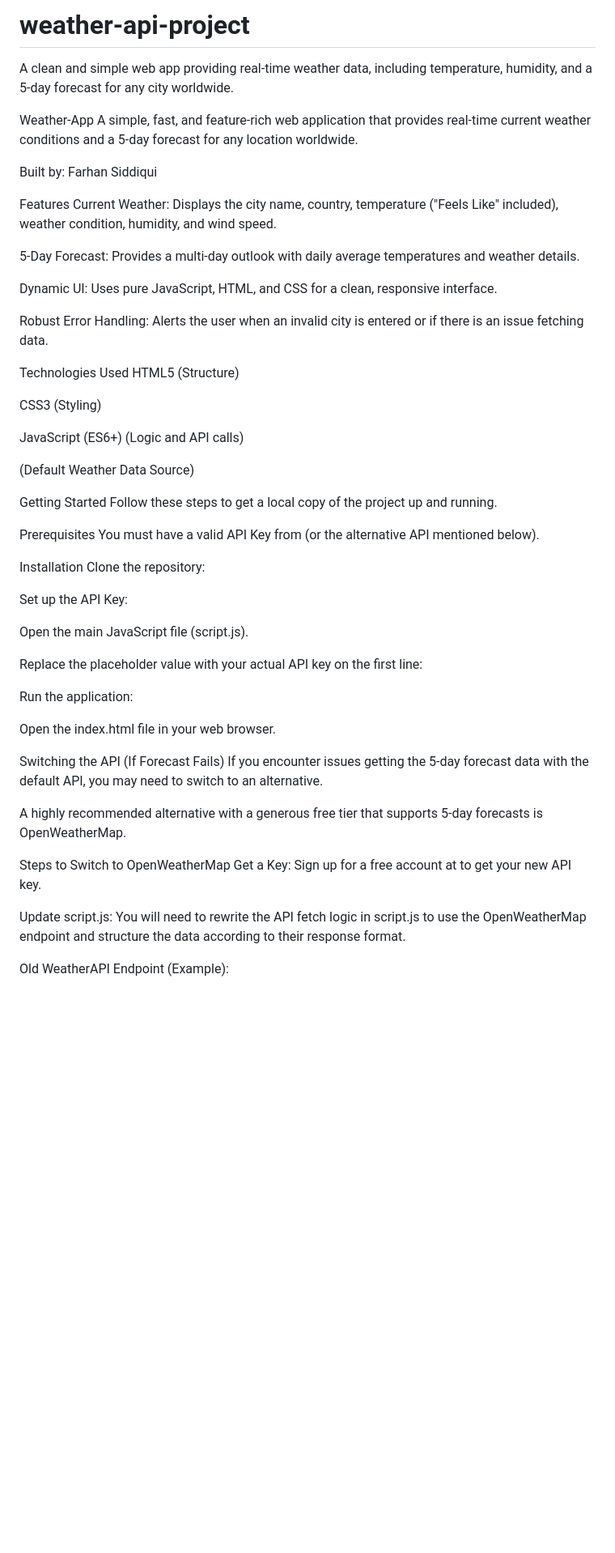
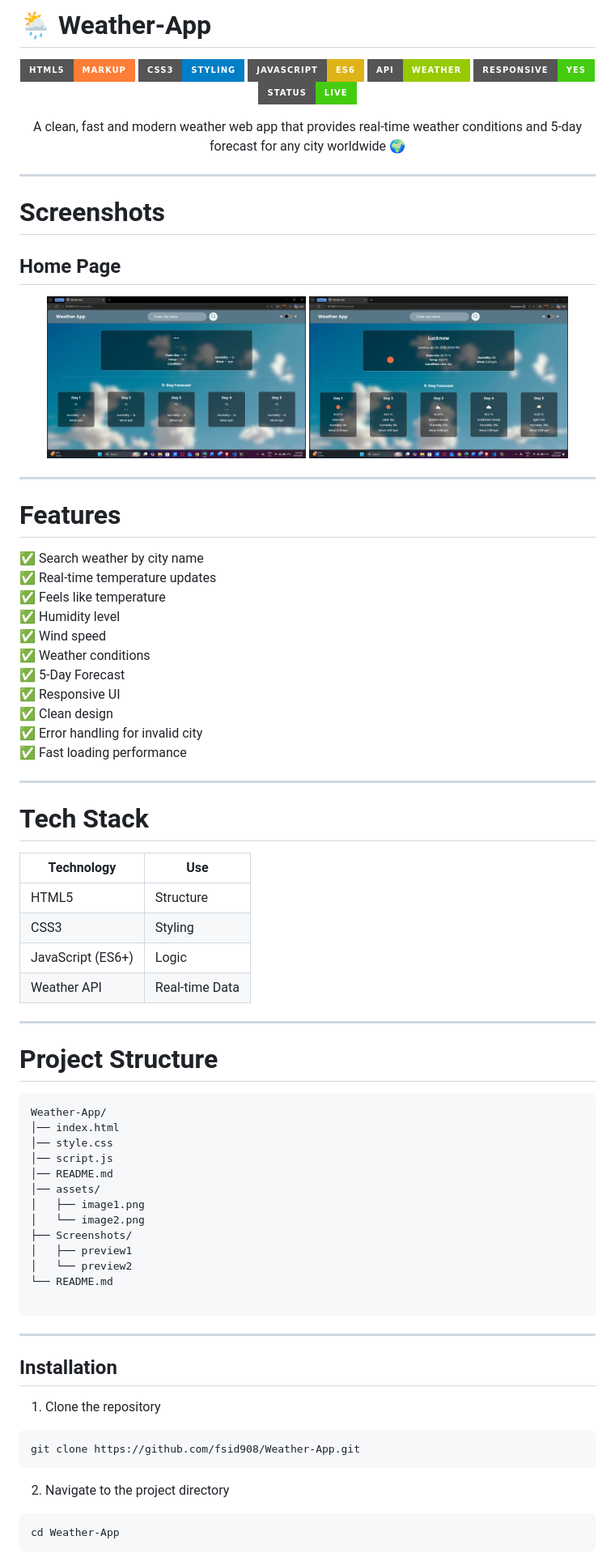
Before and after one commit to fsid908/weather-api-project, a Markdown page: README.md, the part around one of its changes. Shown at 81% size. Drawn GitHub-style; pictures changed too: Screenshots/preview1.png (added), Screenshots/preview2.png (added); badges without logos; blank space fills up the shorter version.

````diff
--- a/README.md
+++ b/README.md
@@ -1,57 +1,90 @@
-# weather-api-project
-A clean and simple web app providing real-time weather data, including temperature, humidity, and a 5-day forecast for any city worldwide.
+# 🌦️ Weather-App
 
-Weather-App
-A simple, fast, and feature-rich web application that provides real-time current weather conditions and a 5-day forecast for any location worldwide.
+<p align="center">
+<img src="https://img.shields.io/badge/HTML5-Markup-orange?style=for-the-badge&logo=html5">
+<img src="https://img.shields.io/badge/CSS3-Styling-blue?style=for-the-badge&logo=css3">
+<img src="https://img.shields.io/badge/JavaScript-ES6-yellow?style=for-the-badge&logo=javascript">
+<img src="https://img.shields.io/badge/API-Weather-green?style=for-the-badge">
+<img src="https://img.shields.io/badge/Responsive-Yes-success?style=for-the-badge">
+<img src="https://img.shields.io/badge/Status-Live-brightgreen?style=for-the-badge">
+</p>
 
-Built by: Farhan Siddiqui
+<p align="center">
+A clean, fast and modern weather web app that provides real-time weather conditions and 5-day forecast for any city worldwide 🌍
+</p>
 
-Features
-Current Weather: Displays the city name, country, temperature ("Feels Like" included), weather condition, humidity, and wind speed.
+---
 
-5-Day Forecast: Provides a multi-day outlook with daily average temperatures and weather details.
 
-Dynamic UI: Uses pure JavaScript, HTML, and CSS for a clean, responsive interface.
+#  Screenshots
 
-Robust Error Handling: Alerts the user when an invalid city is entered or if there is an issue fetching data.
+##  Home Page
 
-Technologies Used
-HTML5 (Structure)
+<p align="center">
+  <img src="Screenshots/preview1.png" width="45%">
+  <img src="Screenshots/preview2.png" width="45%">
+</p>
 
-CSS3 (Styling)
+---
 
-JavaScript (ES6+) (Logic and API calls)
+#  Features
 
- (Default Weather Data Source)
+✅ Search weather by city name
+✅ Real-time temperature updates
+✅ Feels like temperature
+✅ Humidity level
+✅ Wind speed
+✅ Weather conditions
+✅ 5-Day Forecast
+✅ Responsive UI
+✅ Clean design
+✅ Error handling for invalid city
+✅ Fast loading performance
 
-Getting Started
-Follow these steps to get a local copy of the project up and running.
+---
 
-Prerequisites
-You must have a valid API Key from  (or the alternative API mentioned below).
+#  Tech Stack
 
-Installation
-Clone the repository:
+| Technology | Use |
+|------------|-----|
+| HTML5 | Structure |
+| CSS3 | Styling |
+| JavaScript (ES6+) | Logic |
+| Weather API | Real-time Data |
 
-Set up the API Key:
+---
 
-Open the main JavaScript file (script.js).
+#  Project Structure
 
-Replace the placeholder value with your actual API key on the first line:
+```bash id="e4sz7p"
+Weather-App/
+│── index.html
+│── style.css
+│── script.js
+│── README.md
+│── assets/
+│   ├── image1.png
+│   └── image2.png
+├── Screenshots/
+│   ├── preview1
+│   └── preview2
+└── README.md
 
-Run the application:
+```
 
-Open the index.html file in your web browser.
+---
 
-Switching the API (If Forecast Fails)
-If you encounter issues getting the 5-day forecast data with the default API, you may need to switch to an alternative.
+## Installation
 
-A highly recommended alternative with a generous free tier that supports 5-day forecasts is OpenWeatherMap.
+1. Clone the repository
 
-Steps to Switch to OpenWeatherMap
-Get a Key: Sign up for a free account at  to get your new API key.
+```
+git clone https://github.com/fsid908/Weather-App.git
+```
 
-Update script.js: You will need to rewrite the API fetch logic in script.js to use the OpenWeatherMap endpoint and structure the data according to their response format.
+2. Navigate to the project directory
 
-Old WeatherAPI Endpoint (Example):
+```
+cd Weather-App
+```
 
````
Also changed, not shown: other parts of README.md (+43 -16 lines), assets/image1.jpg (renamed from image.jpg), assets/image2.png (renamed from image.png), 2 other files.
